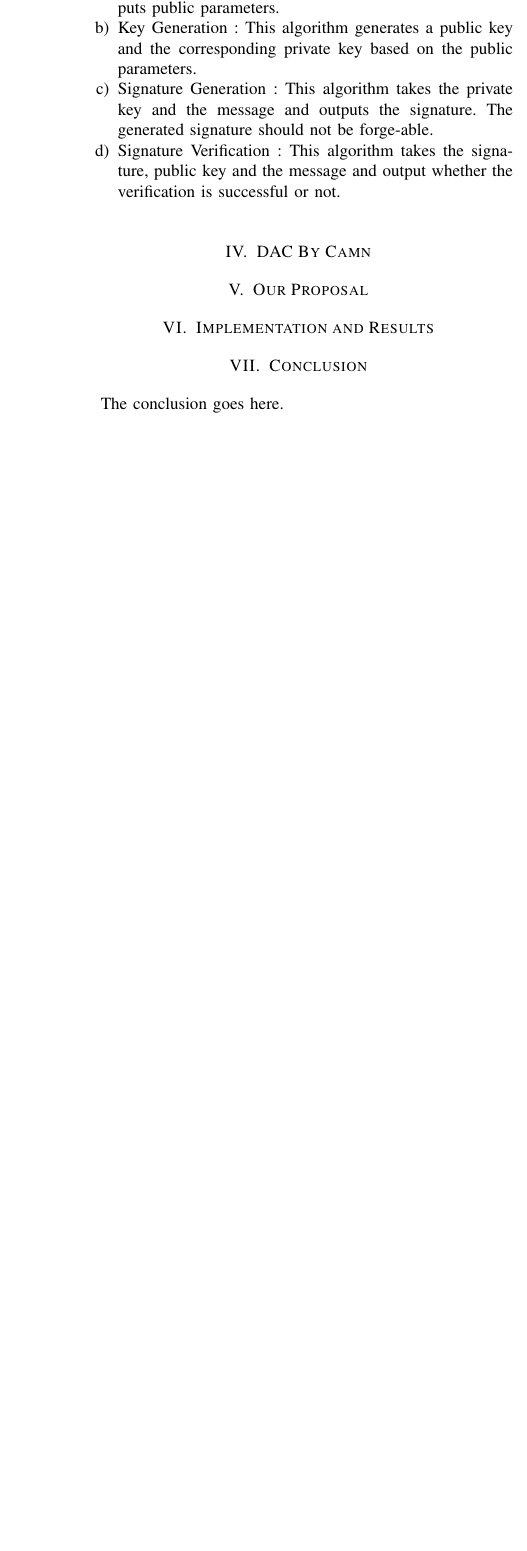
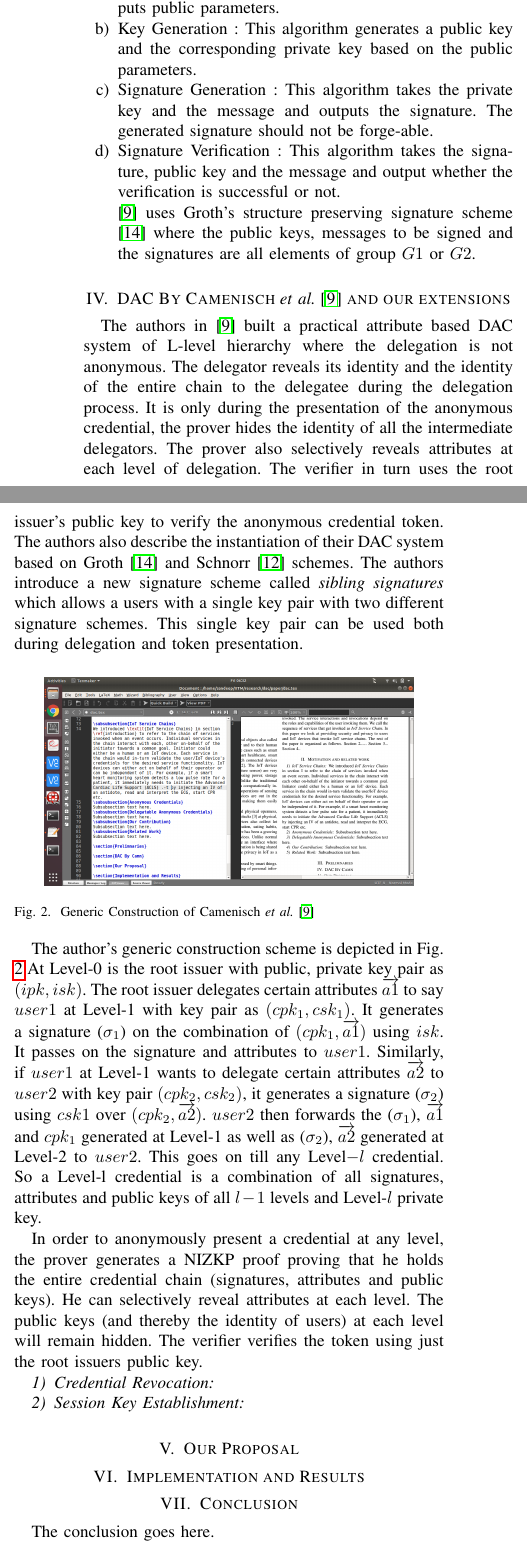
Before and after one commit to sandeepkiranp/DANCIS, a LaTeX paper (paper/dac.tex): part of one column of page 3 of 3 before the commit and two parts of the columns of page 3 of 4 after it, the two joined at a grey line, cut so that both start at the same text, the shorter picture padded with empty space. Compiled offline with pdfLaTeX; a missing font is replaced by an installed copy or a similar font; a LaTeX package or settings file that is missing is left out.

Commit message:
towards paper

```diff
--- a/paper/dac.tex
+++ b/paper/dac.tex
@@ -133,9 +133,27 @@ A signature scheme consists of the following algorithms.
 	\item Signature Generation : This algorithm takes the private key and the message and outputs the signature. The generated signature should not be forge-able.
 	\item Signature Verification : This algorithm takes the signature, public key and the message and output whether the verification is successful or not.
 
+\cite{CamenischDD17} uses Groth's structure preserving signature scheme \cite{groth} where the public keys, messages to be signed and the signatures are all elements of group $G1$ or $G2$.
+
 \end{enumerate}
 
-\section{DAC By Camn}
+\section{DAC By Camenisch \textit{et al.} \cite{CamenischDD17} and our extensions}
+The authors in \cite{CamenischDD17} built a practical attribute based DAC system of L-level hierarchy where the delegation is not anonymous. The delegator reveals its identity and the identity of the entire chain to the delegatee during the delegation process. It is only during the presentation of the anonymous credential, the prover hides the identity of all the intermediate delegators. The prover also selectively reveals attributes at each level of delegation. The verifier in turn uses the root issuer's public key to verify the anonymous credential token. The authors also describe the instantiation of their DAC system based on Groth \cite{groth} and Schnorr \cite{rfc8235} schemes. The authors introduce a new signature scheme called \textit{sibling signatures} which allows a users with a single key pair with two different signature schemes. This single key pair can be used both during delegation and token presentation.
+
+\begin{figure}[htbp]
+\centerline{\includegraphics[width=3in]{dac.png}}
+\caption{Generic Construction of Camenisch \textit{et al.} \cite{CamenischDD17}}
+\label{fig:genconst}
+\end{figure}
+
+The author's generic construction scheme is depicted in Fig. \ref{fig:genconst}.At Level-0 is the root issuer with public, private key pair as $(ipk,isk)$. The root issuer delegates certain attributes $\overrightarrow{a1}$ to say $user1$ at Level-1 with key pair as $(cpk_1, csk_1)$. It generates a signature ($\sigma_1$) on the combination of $(cpk_1,\overrightarrow{a1})$ using $isk$. It passes on the signature and attributes to  $user1$. Similarly, if $user1$ at Level-1 wants to delegate certain attributes $\overrightarrow{a2}$ to $user2$ with key pair $(cpk_2, csk_2)$, it generates a signature ($\sigma_2$) using $csk1$ over $(cpk_2,\overrightarrow{a2})$. $user2$ then forwards the ($\sigma_1$), $\overrightarrow{a1}$ and $cpk_1$ generated at Level-1 as well as ($\sigma_2$), $\overrightarrow{a2}$ generated at Level-2 to $user2$. This goes on till any Level$-l$ credential. So a Level-l credential is a combination of all signatures, attributes and public keys of all $l-1$ levels and Level-$l$ private key.
+
+In order to anonymously present a credential at any level, the prover generates a NIZKP proof proving that he holds the entire credential chain (signatures, attributes and public keys). He can selectively reveal attributes at each level. The public keys (and thereby the identity of users) at each level will remain hidden. The verifier verifies the token using just the root issuers public key.
+
+\subsubsection{Credential Revocation}
+
+
+\subsubsection{Session Key Establishment}
 
 \section{Our Proposal}
 
```
Also changed, not shown: paper/mybib.bib (+10 -0 lines), paper/dac.bbl, paper/dac.pdf, paper/dac.tex (2 more changed lines), 5 other files.
